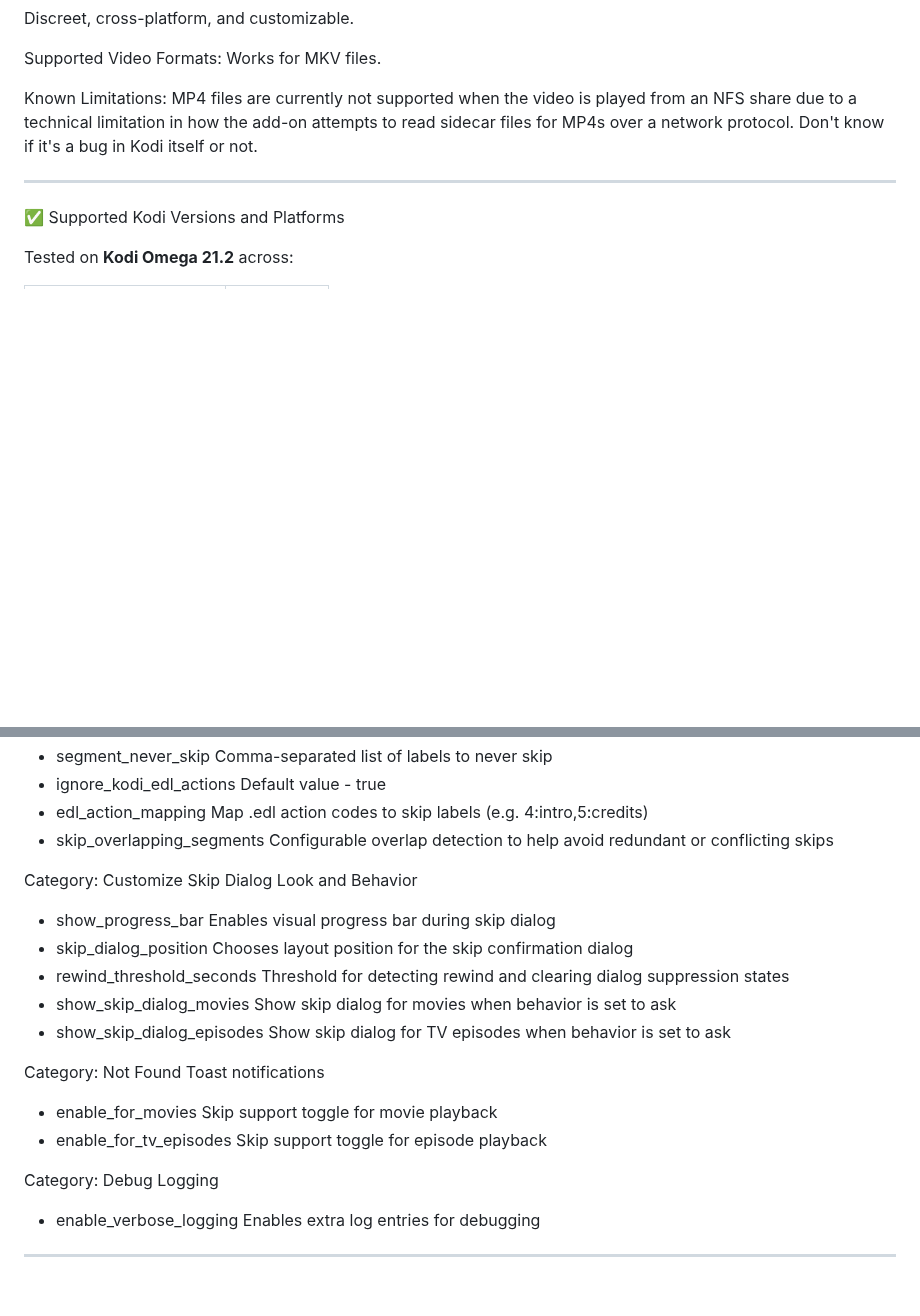
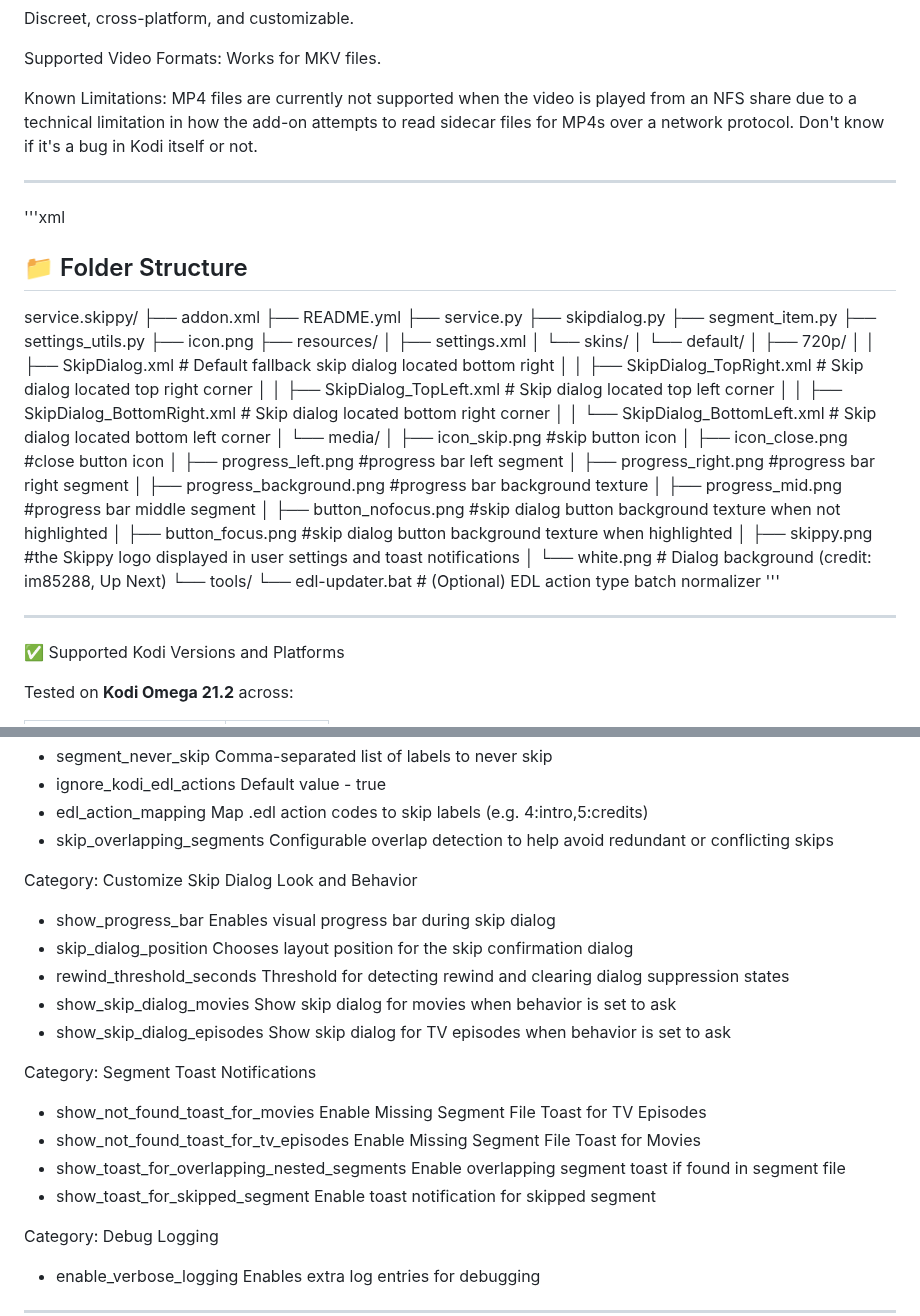
Before and after one commit to jonnypuma/repository.skippyrepo, a Markdown page: README.md, 2 parts joined by grey strips. GitHub-like rendering; blank space fills up the shorter version.

```diff
--- a/README.md
+++ b/README.md
@@ -14,6 +14,44 @@ Discreet, cross-platform, and customizable.
 Supported Video Formats: Works for MKV files.
 
 Known Limitations: MP4 files are currently not supported when the video is played from an NFS share due to a technical limitation in how the add-on attempts to read sidecar files for MP4s over a network protocol. Don't know if it's a bug in Kodi itself or not.
+
+---
+
+'''xml
+## 📁 Folder Structure
+
+service.skippy/
+├── addon.xml
+├── README.yml
+├── service.py
+├── skipdialog.py
+├── segment_item.py
+├── settings_utils.py
+├── icon.png
+├── resources/
+│   ├── settings.xml
+│   └── skins/
+│       └── default/
+│           ├── 720p/
+│           │   ├── SkipDialog.xml              # Default fallback skip dialog located bottom right
+│           │   ├── SkipDialog_TopRight.xml     # Skip dialog located top right corner
+│           │   ├── SkipDialog_TopLeft.xml      # Skip dialog located top left corner
+│           │   ├── SkipDialog_BottomRight.xml  # Skip dialog located bottom right corner
+│           │   └── SkipDialog_BottomLeft.xml   # Skip dialog located bottom left corner
+│           └── media/
+│               ├── icon_skip.png               #skip button icon
+│               ├── icon_close.png              #close button icon
+│               ├── progress_left.png           #progress bar left segment
+│               ├── progress_right.png          #progress bar right segment
+│               ├── progress_background.png     #progress bar background texture
+│               ├── progress_mid.png            #progress bar middle segment
+│               ├── button_nofocus.png          #skip dialog button background texture when not highlighted
+│               ├── button_focus.png            #skip dialog button background texture when highlighted
+│               ├── skippy.png                  #the Skippy logo displayed in user settings and toast notifications
+│               └── white.png                   # Dialog background (credit: im85288, Up Next)
+└── tools/
+    └── edl-updater.bat                         # (Optional) EDL action type batch normalizer
+'''
 
 ---
 
@@ -110,7 +146,7 @@ Category: Segment Settings
 - segment_never_skip			Comma-separated list of labels to never skip
 - ignore_kodi_edl_actions       Default value - true
 - edl_action_mapping			Map .edl action codes to skip labels (e.g. 4:intro,5:credits)
-- skip_overlapping_segments Configurable overlap detection to help avoid redundant or conflicting skips
+- skip_overlapping_segments     Configurable overlap detection to help avoid redundant or conflicting skips
 
 Category: Customize Skip Dialog Look and Behavior
 - show_progress_bar			    Enables visual progress bar during skip dialog
@@ -119,10 +155,11 @@ Category: Customize Skip Dialog Look and Behavior
 - show_skip_dialog_movies	    Show skip dialog for movies when behavior is set to ask
 - show_skip_dialog_episodes	    Show skip dialog for TV episodes when behavior is set to ask
 
-Category: Not Found Toast notifications
-- enable_for_movies			    Skip support toggle for movie playback
-- enable_for_tv_episodes		Skip support toggle for episode playback
-
+Category: Segment Toast Notifications
+- show_not_found_toast_for_movies			    Enable Missing Segment File Toast for TV Episodes
+- show_not_found_toast_for_tv_episodes		    Enable Missing Segment File Toast for Movies
+- show_toast_for_overlapping_nested_segments    Enable overlapping segment toast if found in segment file
+- show_toast_for_skipped_segment                Enable toast notification for skipped segment
 
 Category: Debug Logging
 - enable_verbose_logging		Enables extra log entries for debugging
```
Also changed, not shown: other parts of README.md (+0 -2 lines).
